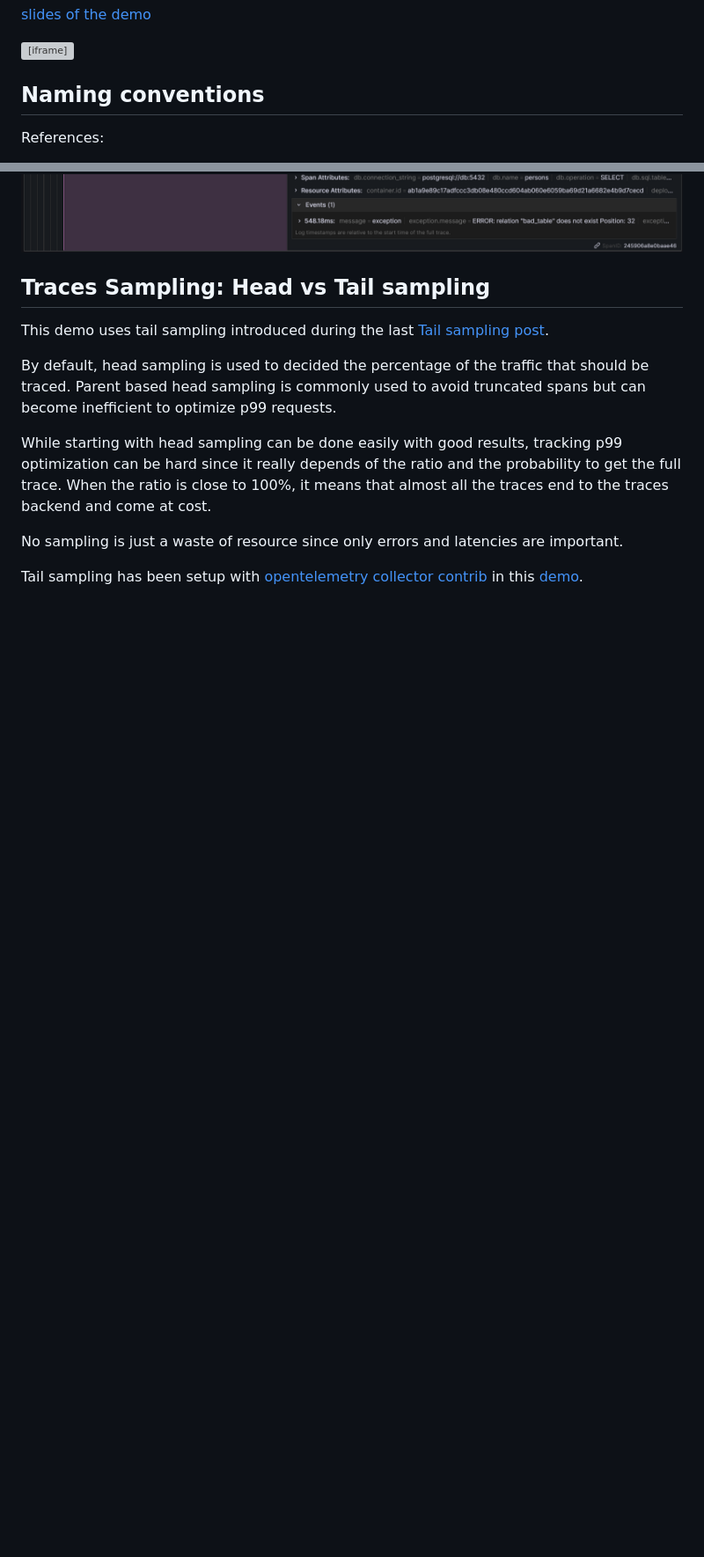
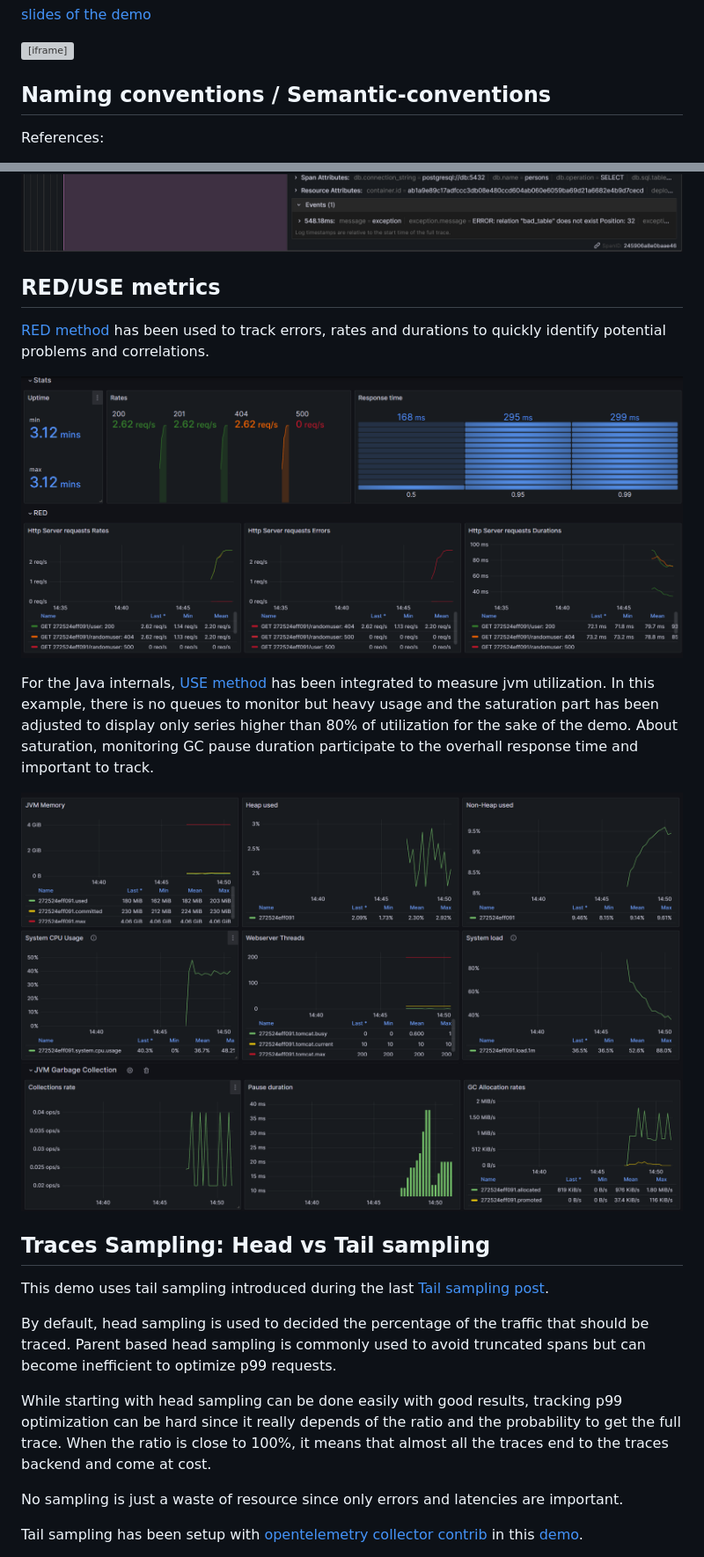
Before and after one commit to o11y-weekly/o11y-weekly.github.io, a Markdown page: 2024-01-31_OpenTelemetry_Looks_Good_To_Me/README.md, 2 parts joined by grey strips. Shown: that part at 88% size. GitHub-like rendering; pictures changed too: 2024-01-31_OpenTelemetry_Looks_Good_To_Me/metrics-jvm-gc.png (added), 2024-01-31_OpenTelemetry_Looks_Good_To_Me/metrics-jvm-utilization.png (added), 2024-01-31_OpenTelemetry_Looks_Good_To_Me/metrics-red.png (added); blank space fills up the shorter version; grey boxes are pictures that could not be loaded.

Commit message:
update otel readme + slides

```diff
--- a/2024-01-31_OpenTelemetry_Looks_Good_To_Me/README.md
+++ b/2024-01-31_OpenTelemetry_Looks_Good_To_Me/README.md
@@ -10,7 +10,7 @@ LGTM are a GrafanaLabs products initials and a joke for Loki, Grafana, Tempo and
 
 <iframe src="https://www.youtube.com/embed/1kgAzLYeKGY?si=dsrZowTsOmSJ1tsj" title="OpenTelemetry LGTM demo" frameborder="0" allow="accelerometer; autoplay; clipboard-write; encrypted-media; gyroscope; picture-in-picture; web-share" allowfullscreen></iframe>
 
-## Naming conventions
+## Naming conventions / Semantic-conventions
 References:
 - https://opentelemetry.io/docs/concepts/semantic-conventions/
 - https://grafana.com/docs/opentelemetry/instrumentation/configuration/resource-attributes/
@@ -32,6 +32,17 @@ As an example, by clicking on errors, it can be easy to get corresponding traces
 ![errors to traces](./errors_to_traces.png)
 ![traces](./traces.png)
 ![trace](./trace.png)
+
+## RED/USE metrics
+
+[RED method](https://grafana.com/blog/2018/08/02/the-red-method-how-to-instrument-your-services/) has been used to track errors, rates and durations to quickly identify potential problems and correlations.
+
+![RED metrics](./metrics-red.png)
+
+For the Java internals, [USE method](https://www.brendangregg.com/usemethod.html) has been integrated to measure jvm utilization. In this example, there is no queues to monitor but heavy usage and the saturation part has been adjusted to display only series higher than 80% of utilization for the sake of the demo. About saturation, monitoring GC pause duration participate to the overhall response time and important to track.
+
+![JVM Utilization](./metrics-jvm-utilization.png)
+![JVM GC](./metrics-jvm-gc.png)
 
 ## Traces Sampling: Head vs Tail sampling
 This demo uses tail sampling introduced during the last [Tail sampling post](../2023-11-30_What_is_OpenTelemetry/README.md#tail-sampling).
```
Also changed, not shown: 4 other files.
